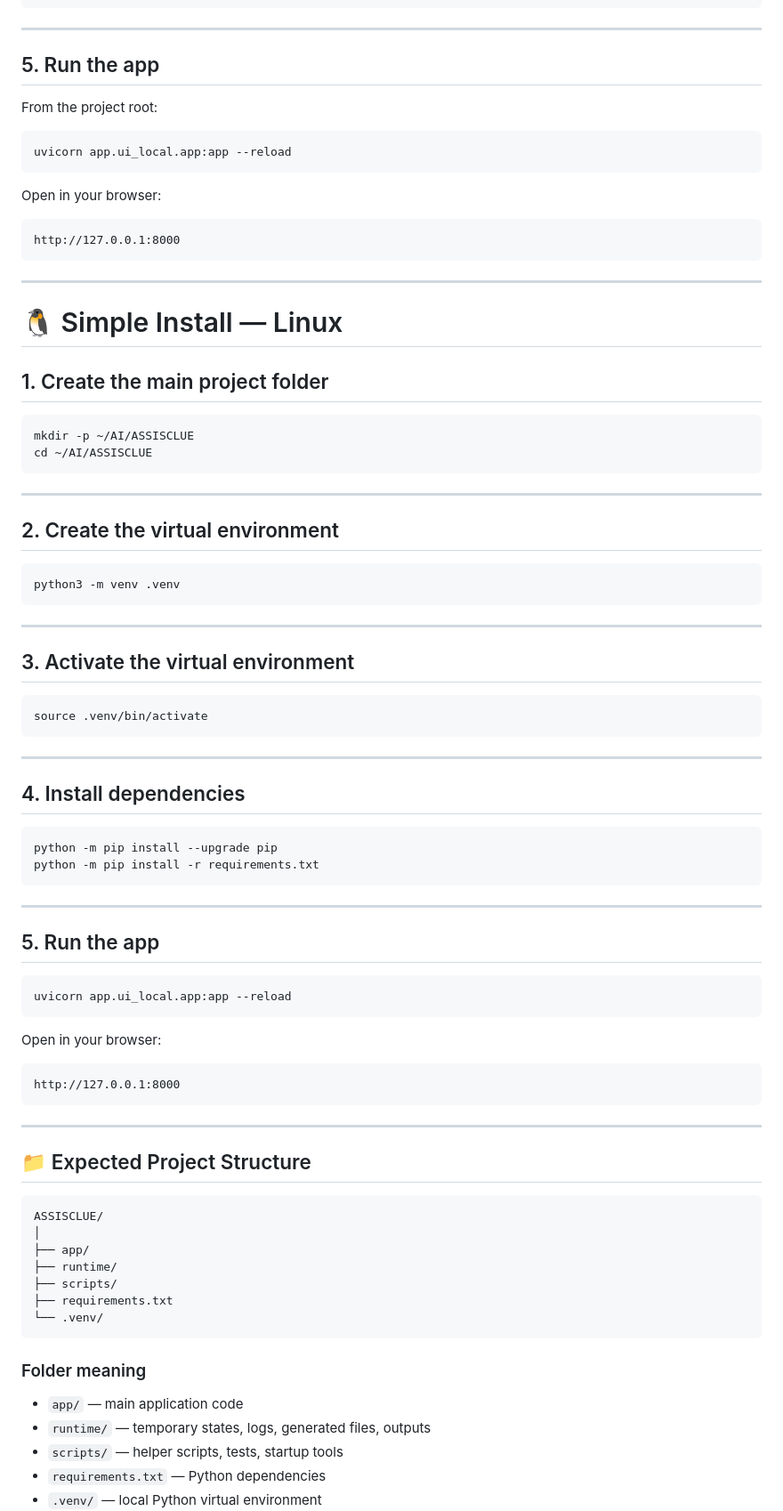
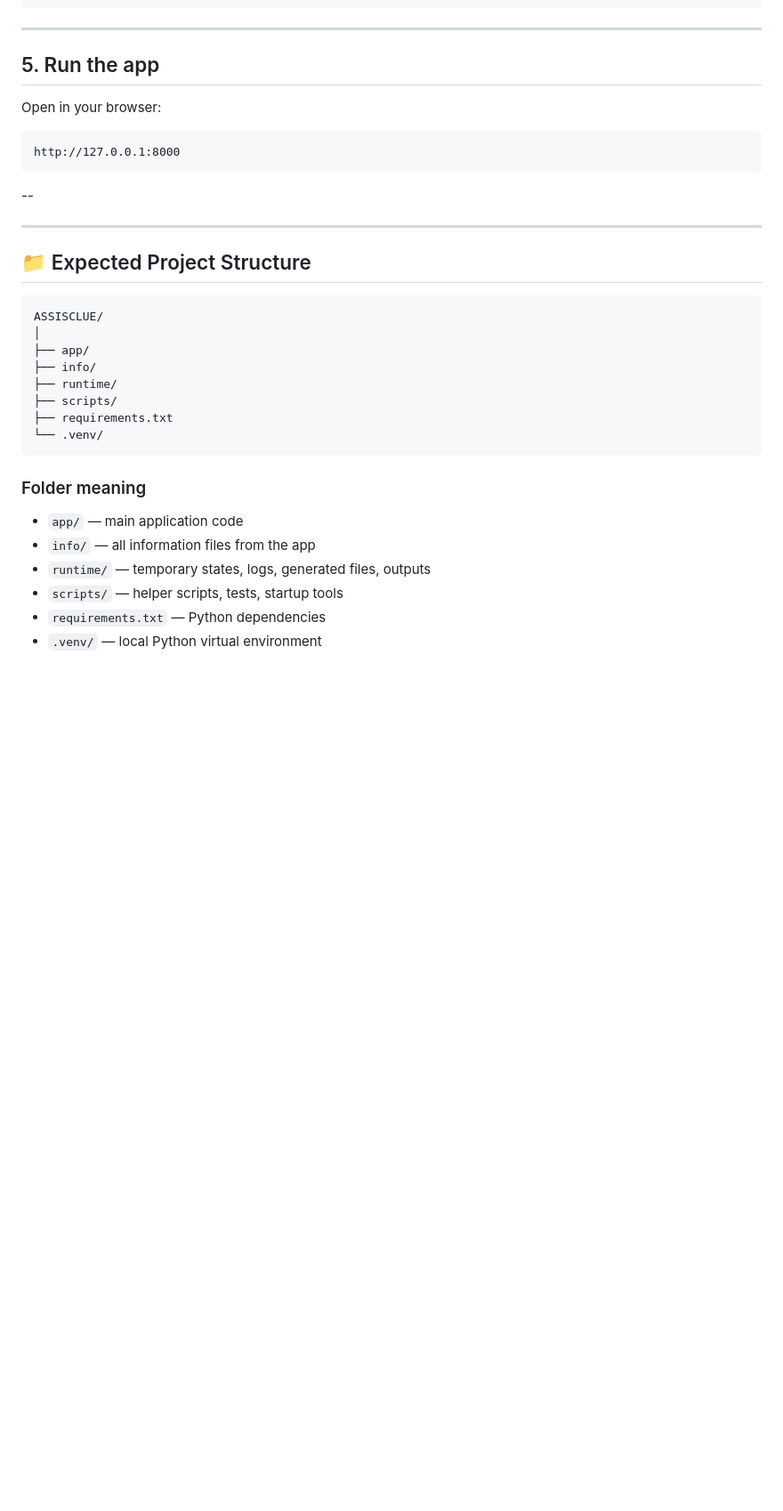
Before and after one commit to AssisClue/ASSISCLUE, a Markdown page: README.md, the part around the change. Shown at 89% size. Rendered like a GitHub page; blank space fills up the shorter version.

Commit message:
README update 2
Removed Linux installation instructions and consolidated the app run instructions.

````diff
--- a/README.md
+++ b/README.md
@@ -158,67 +158,13 @@ pip install -r requirements.txt
 
 ## 5. Run the app
 
-From the project root:
-
-```powershell
-uvicorn app.ui_local.app:app --reload
-```
-
 Open in your browser:
 
 ```text
 http://127.0.0.1:8000
 ```
 
----
-
-# 🐧 Simple Install — Linux
-
-## 1. Create the main project folder
-
-```bash
-mkdir -p ~/AI/ASSISCLUE
-cd ~/AI/ASSISCLUE
-```
-
----
-
-## 2. Create the virtual environment
-
-```bash
-python3 -m venv .venv
-```
-
----
-
-## 3. Activate the virtual environment
-
-```bash
-source .venv/bin/activate
-```
-
----
-
-## 4. Install dependencies
-
-```bash
-python -m pip install --upgrade pip
-python -m pip install -r requirements.txt
-```
-
----
-
-## 5. Run the app
-
-```bash
-uvicorn app.ui_local.app:app --reload
-```
-
-Open in your browser:
-
-```text
-http://127.0.0.1:8000
-```
+--
 
 ---
 
@@ -228,6 +174,7 @@ http://127.0.0.1:8000
 ASSISCLUE/
 │
 ├── app/
+├── info/
 ├── runtime/
 ├── scripts/
 ├── requirements.txt
@@ -235,8 +182,8 @@ ASSISCLUE/
 ```
 
 ### Folder meaning
-
 - `app/` — main application code
+- `info/` — all information files from the app
 - `runtime/` — temporary states, logs, generated files, outputs
 - `scripts/` — helper scripts, tests, startup tools
 - `requirements.txt` — Python dependencies
````
